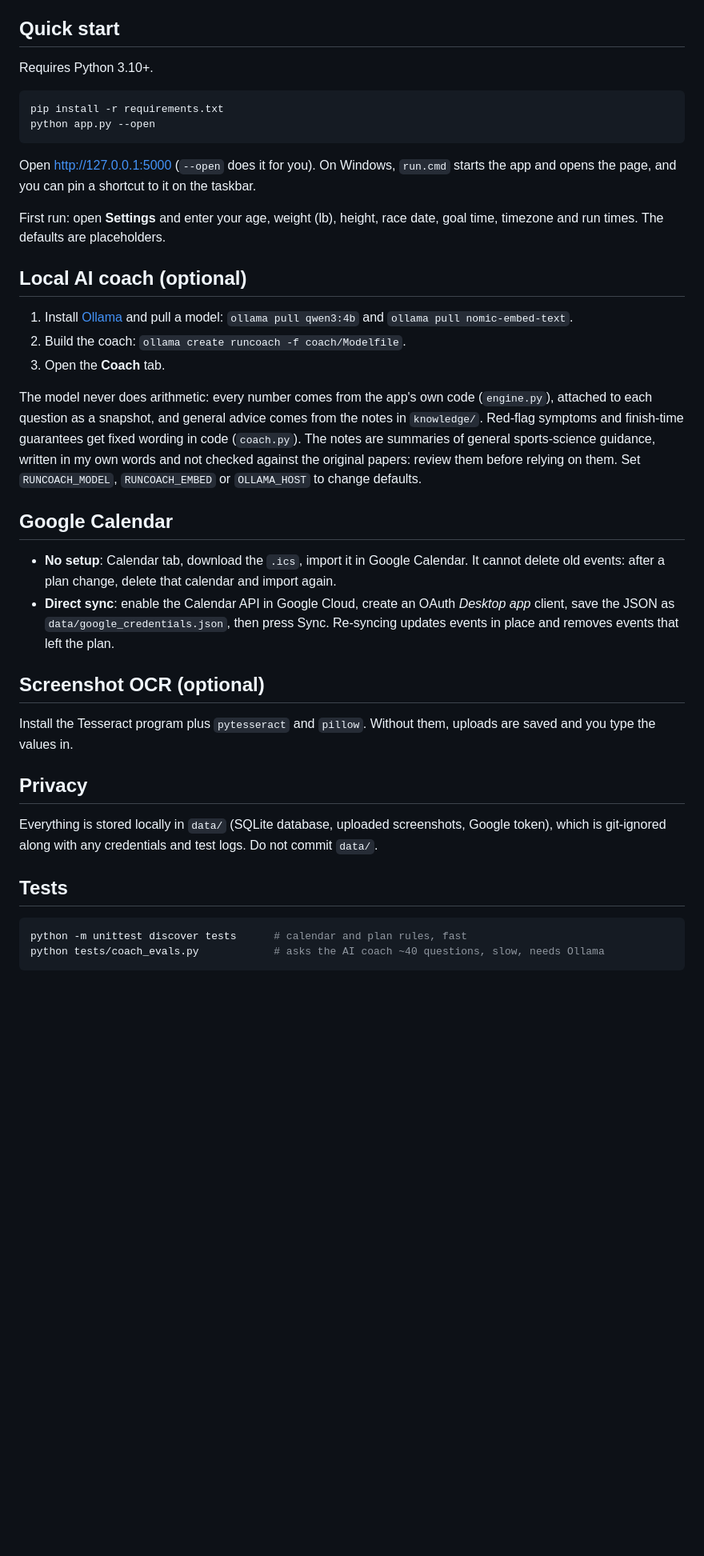
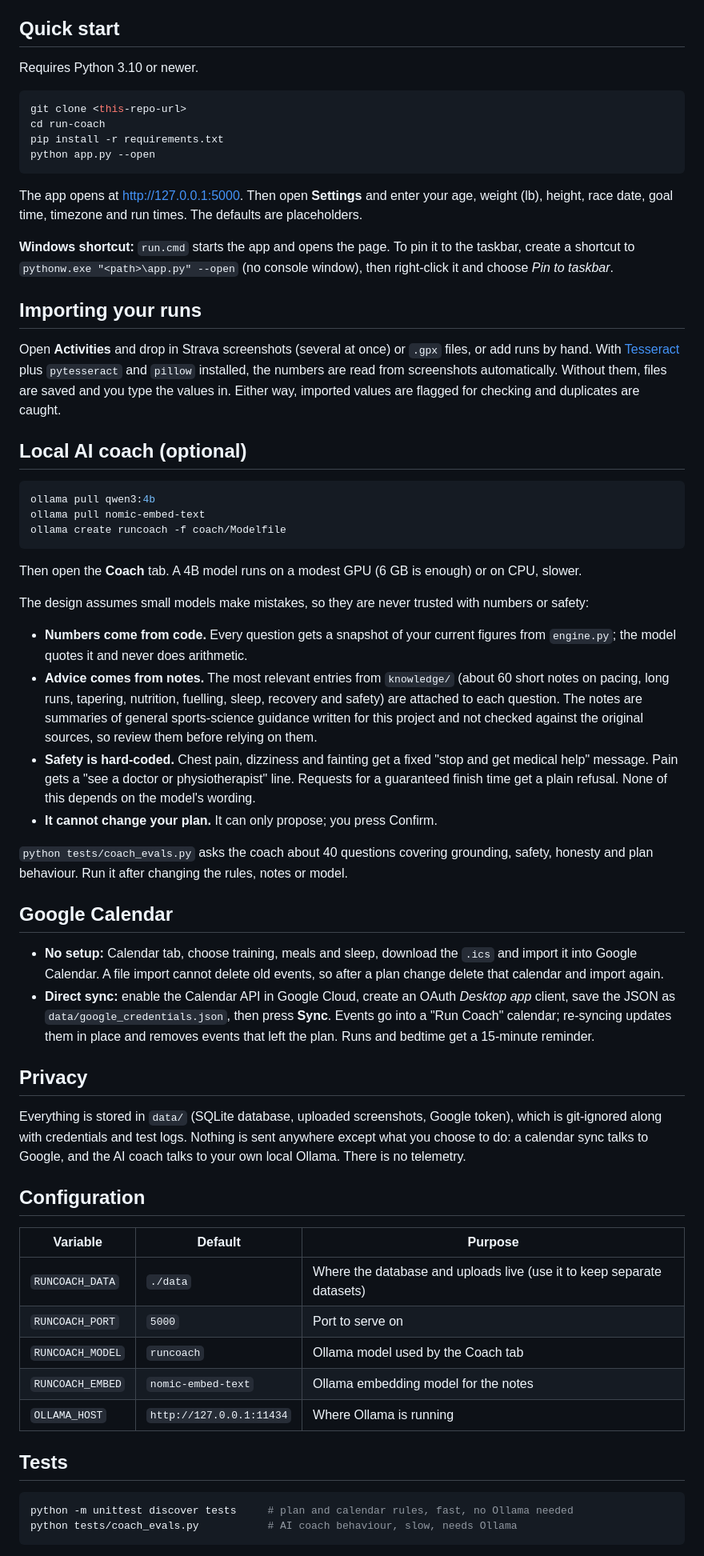
Before and after one commit to philquake/RunBwoy, a Markdown page: README.md, the part around one of its changes. Shown at 80% size. Drawn GitHub-style; blank space fills up the shorter version.

````diff
--- a/README.md
+++ b/README.md
@@ -16,42 +50,65 @@ A private, single-user race-training coach that runs entirely on your own comput
 
 ## Quick start
 
-Requires Python 3.10+.
+Requires Python 3.10 or newer.
 
 ```bash
+git clone <this-repo-url>
+cd run-coach
 pip install -r requirements.txt
 python app.py --open
 ```
 
-Open http://127.0.0.1:5000 (`--open` does it for you). On Windows, `run.cmd` starts the app and opens the page, and you can pin a shortcut to it on the taskbar.
+The app opens at http://127.0.0.1:5000. Then open **Settings** and enter your age, weight (lb), height, race date, goal time, timezone and run times. The defaults are placeholders.
 
-First run: open **Settings** and enter your age, weight (lb), height, race date, goal time, timezone and run times. The defaults are placeholders.
+**Windows shortcut:** `run.cmd` starts the app and opens the page. To pin it to the taskbar, create a shortcut to `pythonw.exe "<path>\app.py" --open` (no console window), then right-click it and choose *Pin to taskbar*.
+
+## Importing your runs
+
+Open **Activities** and drop in Strava screenshots (several at once) or `.gpx` files, or add runs by hand. With [Tesseract](https://github.com/tesseract-ocr/tesseract) plus `pytesseract` and `pillow` installed, the numbers are read from screenshots automatically. Without them, files are saved and you type the values in. Either way, imported values are flagged for checking and duplicates are caught.
 
 ## Local AI coach (optional)
 
-1. Install [Ollama](https://ollama.com) and pull a model: `ollama pull qwen3:4b` and `ollama pull nomic-embed-text`.
-2. Build the coach: `ollama create runcoach -f coach/Modelfile`.
-3. Open the **Coach** tab.
+```bash
+ollama pull qwen3:4b
+ollama pull nomic-embed-text
+ollama create runcoach -f coach/Modelfile
+```
 
-The model never does arithmetic: every number comes from the app's own code (`engine.py`), attached to each question as a snapshot, and general advice comes from the notes in `knowledge/`. Red-flag symptoms and finish-time guarantees get fixed wording in code (`coach.py`). The notes are summaries of general sports-science guidance, written in my own words and not checked against the original papers: review them before relying on them. Set `RUNCOACH_MODEL`, `RUNCOACH_EMBED` or `OLLAMA_HOST` to change defaults.
+Then open the **Coach** tab. A 4B model runs on a modest GPU (6 GB is enough) or on CPU, slower.
+
+The design assumes small models make mistakes, so they are never trusted with numbers or safety:
+
+- **Numbers come from code.** Every question gets a snapshot of your current figures from `engine.py`; the model quotes it and never does arithmetic.
+- **Advice comes from notes.** The most relevant entries from `knowledge/` (about 60 short notes on pacing, long runs, tapering, nutrition, fuelling, sleep, recovery and safety) are attached to each question. The notes are summaries of general sports-science guidance written for this project and not checked against the original sources, so review them before relying on them.
+- **Safety is hard-coded.** Chest pain, dizziness and fainting get a fixed "stop and get medical help" message. Pain gets a "see a doctor or physiotherapist" line. Requests for a guaranteed finish time get a plain refusal. None of this depends on the model's wording.
+- **It cannot change your plan.** It can only propose; you press Confirm.
+
+`python tests/coach_evals.py` asks the coach about 40 questions covering grounding, safety, honesty and plan behaviour. Run it after changing the rules, notes or model.
 
 ## Google Calendar
 
-- **No setup**: Calendar tab, download the `.ics`, import it in Google Calendar. It cannot delete old events: after a plan change, delete that calendar and import again.
-- **Direct sync**: enable the Calendar API in Google Cloud, create an OAuth *Desktop app* client, save the JSON as `data/google_credentials.json`, then press Sync. Re-syncing updates events in place and removes events that left the plan.
-
-## Screenshot OCR (optional)
-
-Install the Tesseract program plus `pytesseract` and `pillow`. Without them, uploads are saved and you type the values in.
+- **No setup:** Calendar tab, choose training, meals and sleep, download the `.ics` and import it into Google Calendar. A file import cannot delete old events, so after a plan change delete that calendar and import again.
+- **Direct sync:** enable the Calendar API in Google Cloud, create an OAuth *Desktop app* client, save the JSON as `data/google_credentials.json`, then press **Sync**. Events go into a "Run Coach" calendar; re-syncing updates them in place and removes events that left the plan. Runs and bedtime get a 15-minute reminder.
 
 ## Privacy
 
-Everything is stored locally in `data/` (SQLite database, uploaded screenshots, Google token), which is git-ignored along with any credentials and test logs. Do not commit `data/`.
+Everything is stored in `data/` (SQLite database, uploaded screenshots, Google token), which is git-ignored along with credentials and test logs. Nothing is sent anywhere except what you choose to do: a calendar sync talks to Google, and the AI coach talks to your own local Ollama. There is no telemetry.
+
+## Configuration
+
+| Variable | Default | Purpose |
+|---|---|---|
+| `RUNCOACH_DATA` | `./data` | Where the database and uploads live (use it to keep separate datasets) |
+| `RUNCOACH_PORT` | `5000` | Port to serve on |
+| `RUNCOACH_MODEL` | `runcoach` | Ollama model used by the Coach tab |
+| `RUNCOACH_EMBED` | `nomic-embed-text` | Ollama embedding model for the notes |
+| `OLLAMA_HOST` | `http://127.0.0.1:11434` | Where Ollama is running |
 
 ## Tests
 
 ```bash
-python -m unittest discover tests      # calendar and plan rules, fast
-python tests/coach_evals.py            # asks the AI coach ~40 questions, slow, needs Ollama
+python -m unittest discover tests     # plan and calendar rules, fast, no Ollama needed
+python tests/coach_evals.py           # AI coach behaviour, slow, needs Ollama
 ```
 
````
Also changed, not shown: other parts of README.md (+63 -13 lines), docs/screenshots/calendar.png (added), docs/screenshots/dashboard.png (added), docs/screenshots/nutrition.png (added), docs/screenshots/plan.png (added), docs/screenshots/race.png (added), 7 other files.
